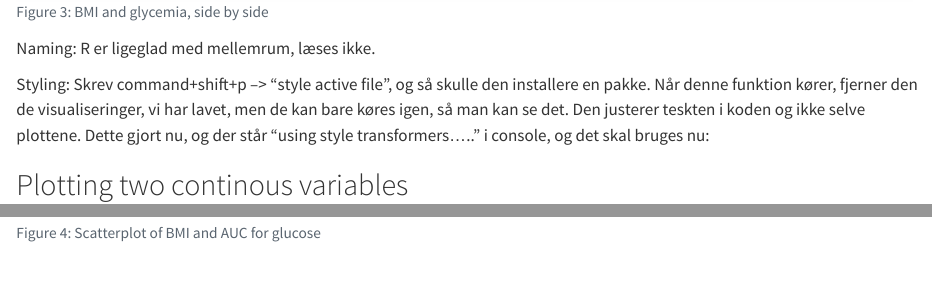
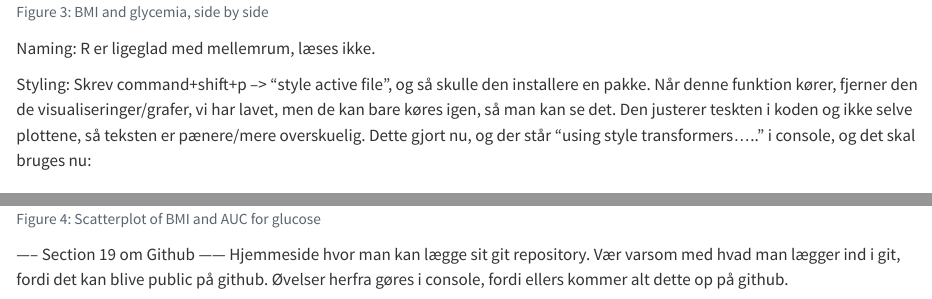
Before and after one commit to hendeline/LearningR, a Quarto document (docs/learning.qmd): the page in a window 1100 px wide, from 7970 px down, and a second part further down, joined at a grey line. Rendered offline with R 4.5, knitr and Pandoc in place of Quarto, with nearby package versions.

Commit message:
Lærer om github og har connected med min github

````diff
--- a/docs/learning.qmd
+++ b/docs/learning.qmd
@@ -173,7 +173,8 @@
 R er ligeglad med mellemrum, læses ikke.
 
 Styling:
-Skrev command+shift+p --> "style active file", og så skulle den installere en pakke. Når denne funktion kører, fjerner den de visualiseringer, vi har lavet, men de kan bare køres igen, så man kan se det. Den justerer teskten i koden og ikke selve plottene. Dette gjort nu, og der står "using style transformers....." i console, og det skal bruges nu:
+Skrev command+shift+p --> "style active file", og så skulle den installere en pakke. Når denne funktion kører, fjerner den de visualiseringer/grafer, vi har lavet, men de kan bare køres igen, så man kan se det. Den justerer teskten i koden og ikke selve plottene, så teksten er pænere/mere overskuelig.
+Dette gjort nu, og der står "using style transformers....." i console, og det skal bruges nu:
 
 ## Plotting two continous variables
 geom_point giver almindeligt scatter plot
@@ -193,3 +194,8 @@
   geom_point() +
   geom_smooth()
 ```
+
+----- Section 19 om Github ------
+Hjemmeside hvor man kan lægge sit git repository.
+Vær varsom med hvad man lægger ind i git, fordi det kan blive public på github.
+Øvelser herfra gøres i console, fordi ellers kommer alt dette op på github.
````
